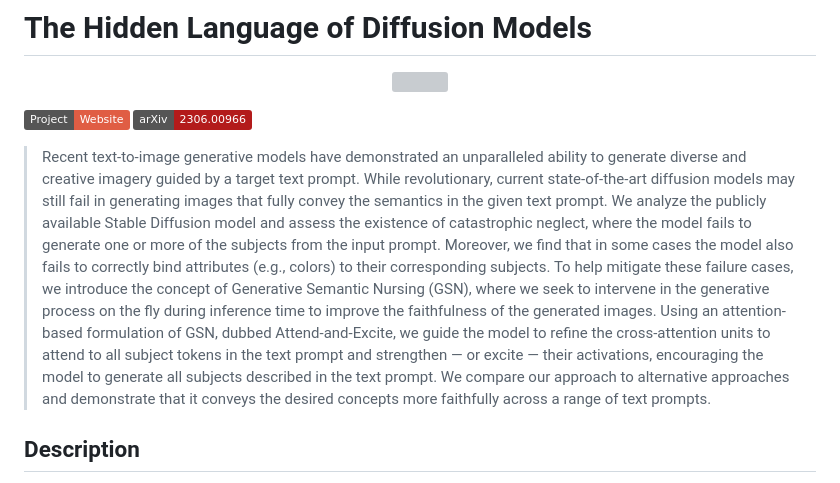
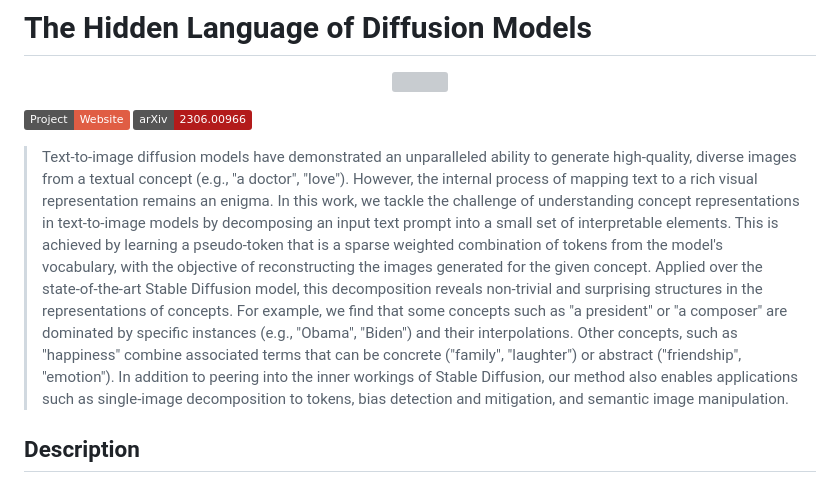
Before and after one commit to hila-chefer/Conceptor, a Markdown page: README.md, the part around the change. Drawn GitHub-style; badges without logos; grey boxes are pictures that could not be loaded.

```diff
--- a/README.md
+++ b/README.md
@@ -6,7 +6,7 @@
 <a href="https://hila-chefer.github.io/Conceptor/"><img src="https://img.shields.io/static/v1?label=Project&message=Website&color=red" height=20.5></a>
  <a href="https://arxiv.org/abs/2306.00966"><img src="https://img.shields.io/badge/arXiv-2306.00966-b31b1b.svg" height=20.5></a>
 
-> Recent text-to-image generative models have demonstrated an unparalleled ability to generate diverse and creative imagery guided by a target text prompt. While revolutionary, current state-of-the-art diffusion models may still fail in generating images that fully convey the semantics in the given text prompt. We analyze the publicly available Stable Diffusion model and assess the existence of catastrophic neglect, where the model fails to generate one or more of the subjects from the input prompt. Moreover, we find that in some cases the model also fails to correctly bind attributes (e.g., colors) to their corresponding subjects. To help mitigate these failure cases, we introduce the concept of Generative Semantic Nursing (GSN), where we seek to intervene in the generative process on the fly during inference time to improve the faithfulness of the generated images. Using an attention-based formulation of GSN, dubbed Attend-and-Excite, we guide the model to refine the cross-attention units to attend to all subject tokens in the text prompt and strengthen — or excite — their activations, encouraging the model to generate all subjects described in the text prompt. We compare our approach to alternative approaches and demonstrate that it conveys the desired concepts more faithfully across a range of text prompts.
+> Text-to-image diffusion models have demonstrated an unparalleled ability to generate high-quality, diverse images from a textual concept (e.g., "a doctor", "love"). However, the internal process of mapping text to a rich visual representation remains an enigma. In this work, we tackle the challenge of understanding concept representations in text-to-image models by decomposing an input text prompt into a small set of interpretable elements. This is achieved by learning a pseudo-token that is a sparse weighted combination of tokens from the model's vocabulary, with the objective of reconstructing the images generated for the given concept. Applied over the state-of-the-art Stable Diffusion model, this decomposition reveals non-trivial and surprising structures in the representations of concepts. For example, we find that some concepts such as "a president" or "a composer" are dominated by specific instances (e.g., "Obama", "Biden") and their interpolations. Other concepts, such as "happiness" combine associated terms that can be concrete ("family", "laughter") or abstract ("friendship", "emotion"). In addition to peering into the inner workings of Stable Diffusion, our method also enables applications such as single-image decomposition to tokens, bias detection and mitigation, and semantic image manipulation.
 
 ## Description
 Official implementation of The Hidden Language of Diffusion Models.
```
